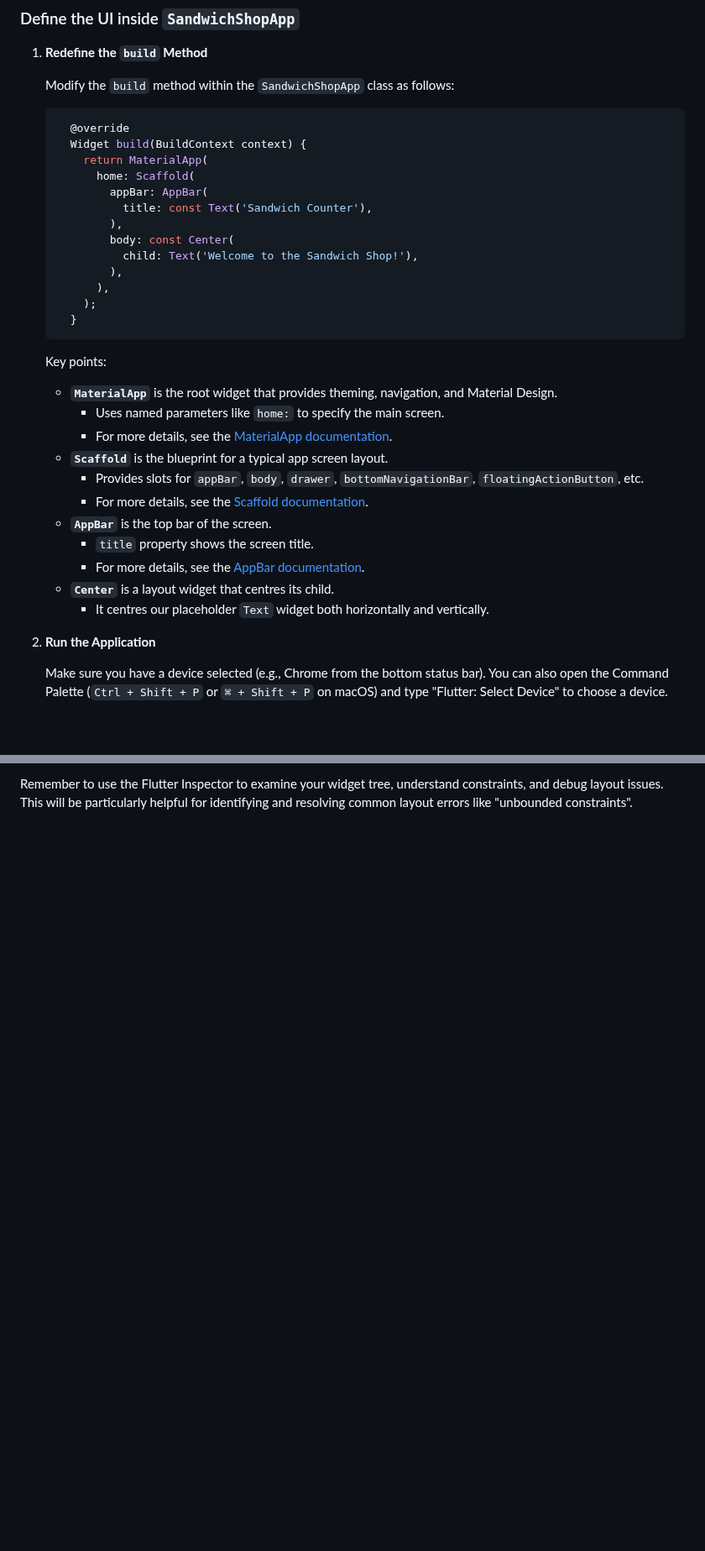
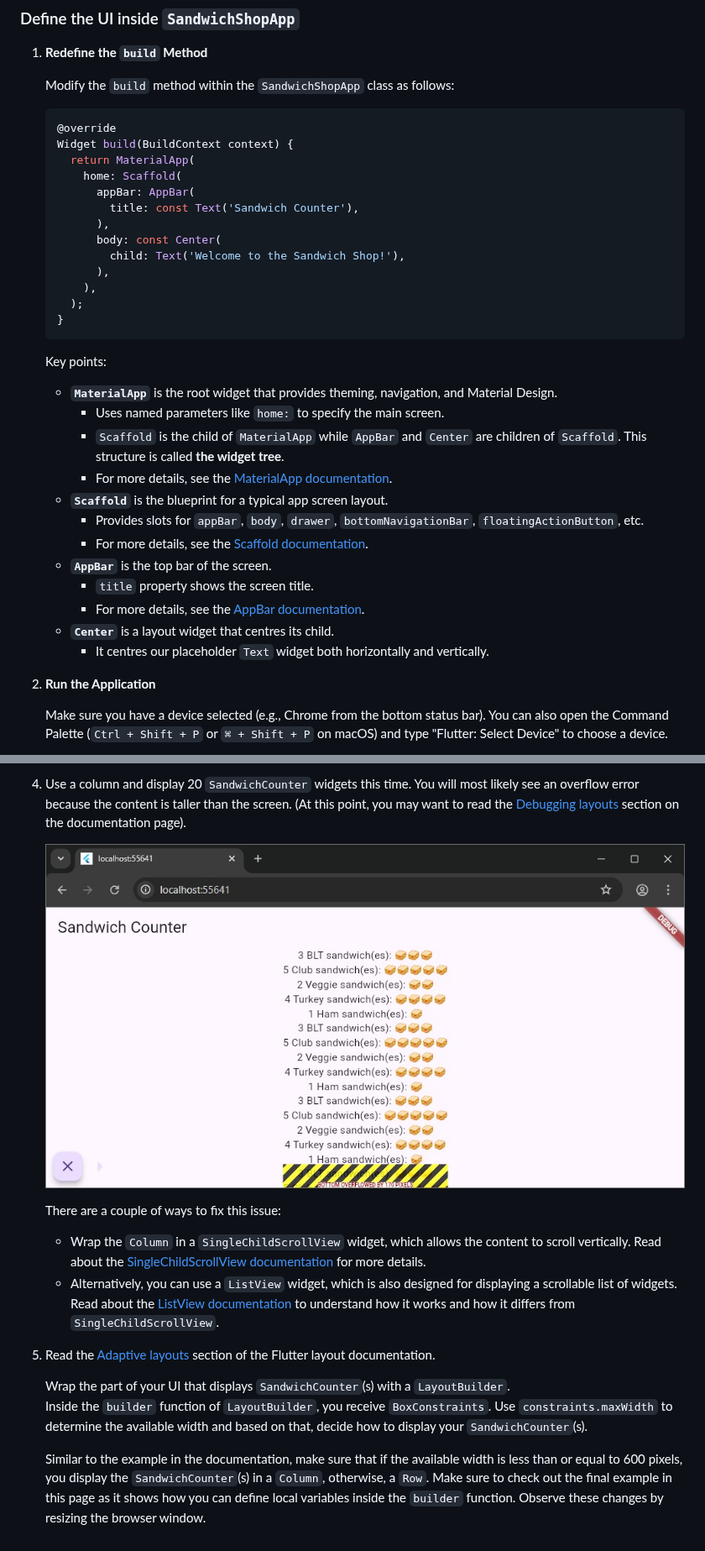
Before and after one commit to manighahrmani/sandwich_shop, a Markdown page: worksheet2.md, 2 parts joined by grey strips. Shown at 84% size. GitHub-like rendering; blank space fills up the shorter version.

````diff
--- a/worksheet2.md
+++ b/worksheet2.md
@@ -136,34 +135,35 @@ This project should already be a repository in your GitHub account.
     Modify the `build` method within the `SandwichShopApp` class as follows:
 
     ```dart
-      @override
-      Widget build(BuildContext context) {
-        return MaterialApp(
-          home: Scaffold(
-            appBar: AppBar(
-              title: const Text('Sandwich Counter'),
-            ),
-            body: const Center(
-              child: Text('Welcome to the Sandwich Shop!'),
-            ),
+    @override
+    Widget build(BuildContext context) {
+      return MaterialApp(
+        home: Scaffold(
+          appBar: AppBar(
+            title: const Text('Sandwich Counter'),
           ),
-        );
-      }
+          body: const Center(
+            child: Text('Welcome to the Sandwich Shop!'),
+          ),
+        ),
+      );
+    }
     ```
 
     Key points:
 
-    * **`MaterialApp`** is the root widget that provides theming, navigation, and Material Design.
-        * Uses named parameters like `home:` to specify the main screen.
-        * For more details, see the [MaterialApp documentation](https://api.flutter.dev/flutter/material/MaterialApp-class.html).
-    * **`Scaffold`** is the blueprint for a typical app screen layout.
-        * Provides slots for `appBar`, `body`, `drawer`, `bottomNavigationBar`, `floatingActionButton`, etc.
-        * For more details, see the [Scaffold documentation](https://api.flutter.dev/flutter/material/Scaffold-class.html).
-    * **`AppBar`** is the top bar of the screen.
-        * `title` property shows the screen title.
-        * For more details, see the [AppBar documentation](https://api.flutter.dev/flutter/material/AppBar-class.html).
-    * **`Center`** is a layout widget that centres its child.
-        * It centres our placeholder `Text` widget both horizontally and vertically.
+    - **`MaterialApp`** is the root widget that provides theming, navigation, and Material Design.
+      - Uses named parameters like `home:` to specify the main screen.
+      - `Scaffold` is the child of `MaterialApp` while `AppBar` and `Center` are children of `Scaffold`. This structure is called **the widget tree**.
+      - For more details, see the [MaterialApp documentation](https://api.flutter.dev/flutter/material/MaterialApp-class.html).
+    - **`Scaffold`** is the blueprint for a typical app screen layout.
+      - Provides slots for `appBar`, `body`, `drawer`, `bottomNavigationBar`, `floatingActionButton`, etc.
+      - For more details, see the [Scaffold documentation](https://api.flutter.dev/flutter/material/Scaffold-class.html).
+    - **`AppBar`** is the top bar of the screen.
+      - `title` property shows the screen title.
+      - For more details, see the [AppBar documentation](https://api.flutter.dev/flutter/material/AppBar-class.html).
+    - **`Center`** is a layout widget that centres its child.
+      - It centres our placeholder `Text` widget both horizontally and vertically.
 
 2.  **Run the Application**
 
@@ -322,3 +311,23 @@ Before you begin, familiarise yourself with the **Flutter Inspector**, by watchi
 
-Remember to use the Flutter Inspector to examine your widget tree, understand constraints, and debug layout issues.
-This will be particularly helpful for identifying and resolving common layout errors like "unbounded constraints".
+1.  Use a column and display 20 `SandwichCounter` widgets this time.
+    You will most likely see an overflow error because the content is taller than the screen.
+    (At this point, you may want to read the [Debugging layouts](https://docs.flutter.dev/get-started/fundamentals/layout#devtools-and-debugging-layout) section on the documentation page).
+
+    ![Overflow](images/screenshot-overflow.jpg)
+
+    There are a couple of ways to fix this issue:
+
+    - Wrap the `Column` in a `SingleChildScrollView` widget, which allows the content to scroll vertically.
+      Read about the [SingleChildScrollView documentation](https://api.flutter.dev/flutter/widgets/SingleChildScrollView-class.html) for more details.
+    - Alternatively, you can use a `ListView` widget, which is also designed for displaying a scrollable list of widgets.
+      Read about the [ListView documentation](https://api.flutter.dev/flutter/widgets/ListView-class.html) to understand how it works and how it differs from `SingleChildScrollView`.
+
+1.  Read the [Adaptive layouts](https://docs.flutter.dev/get-started/fundamentals/layout#adaptive-layouts) section of the Flutter layout documentation.
+
+    Wrap the part of your UI that displays `SandwichCounter`(s) with a `LayoutBuilder`.
+    Inside the `builder` function of `LayoutBuilder`, you receive `BoxConstraints`.
+    Use `constraints.maxWidth` to determine the available width and based on that, decide how to display your `SandwichCounter`(s).
+
+    Similar to the example in the documentation, make sure that if the available width is less than or equal to 600 pixels, you display the `SandwichCounter`(s) in a `Column`, otherwise, a `Row`.
+    Make sure to check out the final example in this page as it shows how you can define local variables inside the `builder` function.
+    Observe these changes by resizing the browser window.
````
Also changed, not shown: other parts of worksheet2.md (+72 -84 lines).
